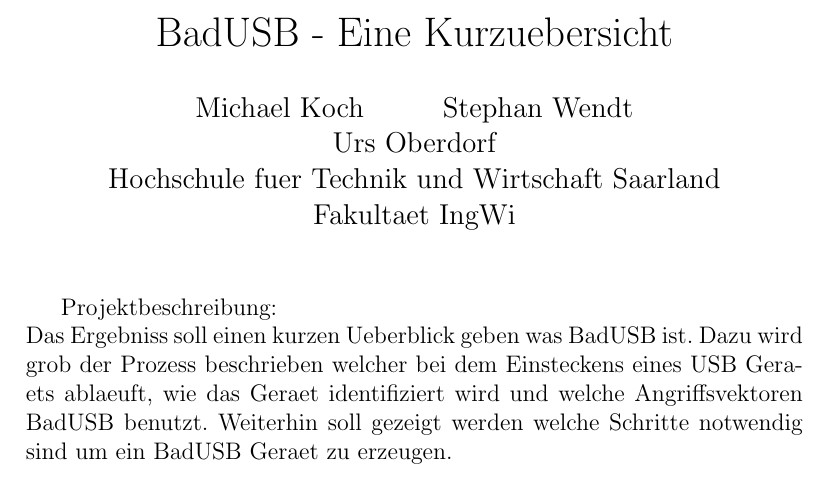
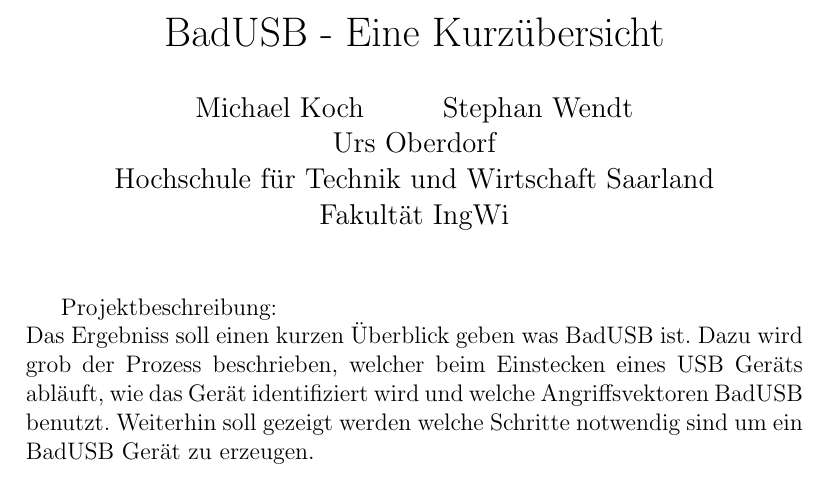
Before and after one commit to h41xy/itf2, a LaTeX document (description/projectDescription.tex): part of the page, cut so that both start at the same text. Compiled offline with pdfLaTeX.

Commit message:
Update projectDescription.tex
Umlaute, Komma

```diff
--- a/description/projectDescription.tex
+++ b/description/projectDescription.tex
@@ -7,16 +7,16 @@
 
 %\usepackage[pdftex, colorlinks, linkcolor=blue, urlcolor=blue]{hyperref}
 
-\title{BadUSB - Eine Kurzuebersicht}
-\author{Michael Koch \and{Stephan Wendt} \and{Urs Oberdorf}\\Hochschule fuer Technik und Wirtschaft Saarland\\Fakultaet IngWi}
+\title{BadUSB - Eine Kurzübersicht}
+\author{Michael Koch \and{Stephan Wendt} \and{Urs Oberdorf}\\Hochschule für Technik und Wirtschaft Saarland\\Fakultät IngWi}
 %\institution{Hochschule fuer Technik und Wirtschaft Saarland}
 \date{} %Defaults to \today
 
 \begin{document}
 \maketitle
 Projektbeschreibung:\\
-Das Ergebniss soll einen kurzen Ueberblick geben was BadUSB ist. Dazu wird grob der Prozess beschrieben
-welcher bei dem Einsteckens eines USB Geraets ablaeuft, wie das Geraet identifiziert wird und welche
+Das Ergebniss soll einen kurzen Überblick geben was BadUSB ist. Dazu wird grob der Prozess beschrieben,
+welcher beim Einstecken eines USB Geräts abläuft, wie das Gerät identifiziert wird und welche
 Angriffsvektoren BadUSB benutzt. Weiterhin soll gezeigt werden welche Schritte notwendig sind um ein
-BadUSB Geraet zu erzeugen.
+BadUSB Gerät zu erzeugen.
 \end{document}
```
